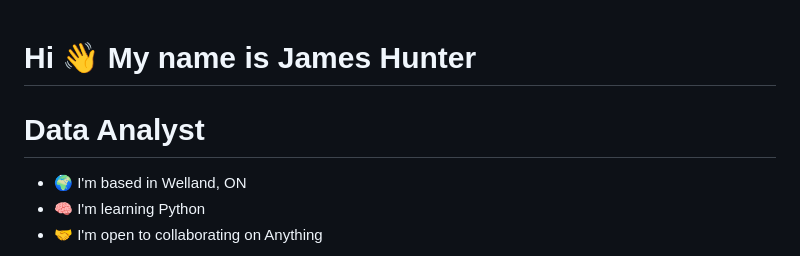
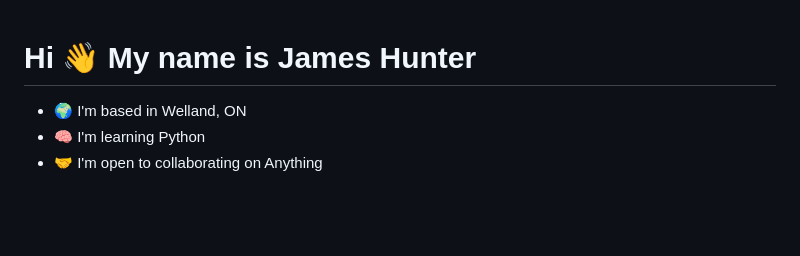
Before and after one commit to Jameshunter1/Jameshunter1, a Markdown page: README.md, the part around the change. Rendered like a GitHub page; blank space fills up the shorter version.

```diff
--- a/README.md
+++ b/README.md
@@ -1,7 +1,5 @@
 Hi 👋 My name is James Hunter
 =============================
-
-# Data Analyst
 
 
 * 🌍  I'm based in Welland, ON
```
